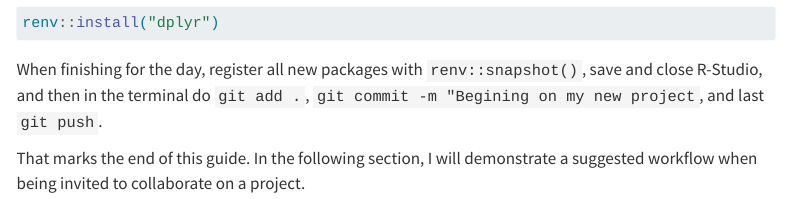
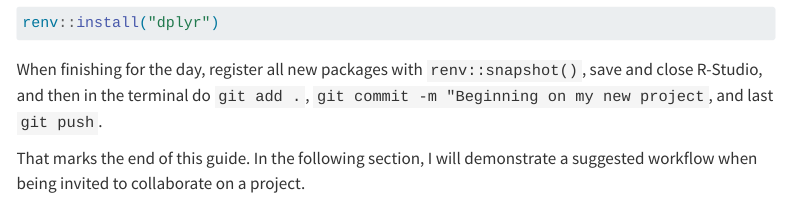
Before and after one commit to MichaelDismorrMD/michaeldismorrmd.github.io, a Quarto document (guides/new_project/new_project_2.qmd): the page in a window 1100 px wide, from 1380 px down. Rendered offline with R 4.5, knitr and Pandoc in place of Quarto, with nearby package versions; menus at the side of the page are left out.

Commit message:
Fixes spelling

````diff
--- a/guides/new_project/new_project_2.qmd
+++ b/guides/new_project/new_project_2.qmd
@@ -50,6 +50,6 @@ I recommend keeping track of dependencies using `renv`, so install any packages
 renv::install("dplyr")
 ```
 
-When finishing for the day, register all new packages with `renv::snapshot()`, save and close R-Studio, and then in the terminal do `git add .`, `git commit -m "Begining on my new project`, and last `git push`.
+When finishing for the day, register all new packages with `renv::snapshot()`, save and close R-Studio, and then in the terminal do `git add .`, `git commit -m "Beginning on my new project`, and last `git push`.
 
 That marks the end of this guide. In the following section, I will demonstrate a suggested workflow when being invited to collaborate on a project.
````
